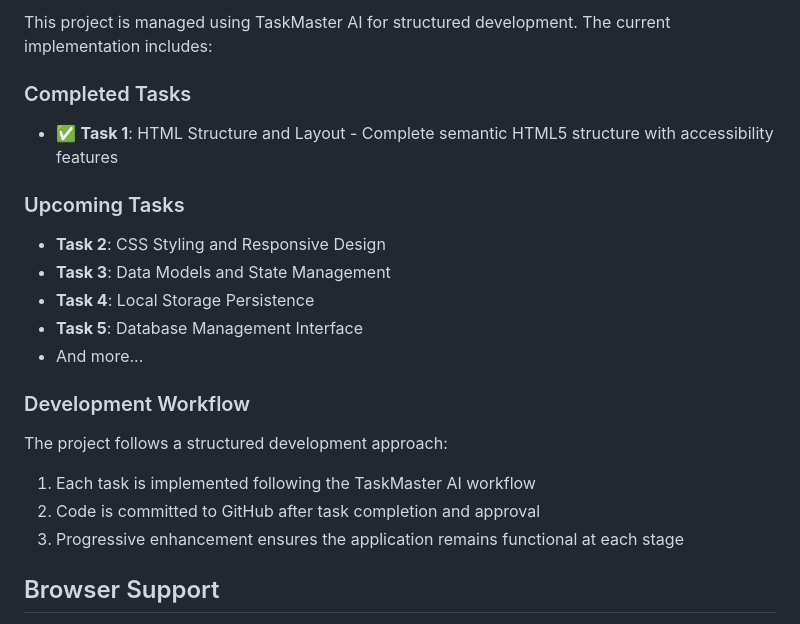
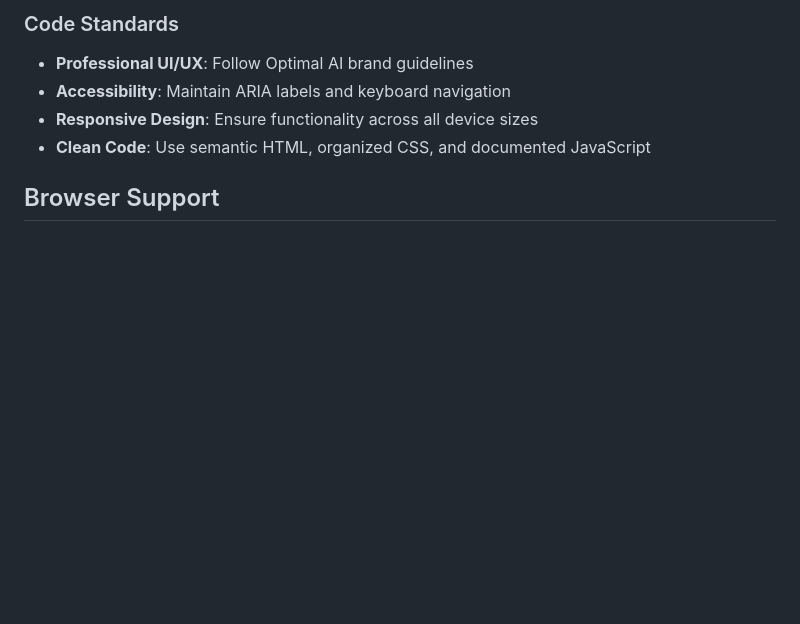
Before and after one commit to fclauss/sopgenerator, a Markdown page: README.md, the part around one of its changes. Drawn GitHub-style; blank space fills up the shorter version.

```diff
--- a/README.md
+++ b/README.md
@@ -91,22 +75,9 @@ sopgenerator/
 
-This project is managed using TaskMaster AI for structured development. The current implementation includes:
-
-### Completed Tasks
-- ✅ **Task 1**: HTML Structure and Layout - Complete semantic HTML5 structure with accessibility features
-
-### Upcoming Tasks
-- **Task 2**: CSS Styling and Responsive Design
-- **Task 3**: Data Models and State Management
-- **Task 4**: Local Storage Persistence
-- **Task 5**: Database Management Interface
-- And more...
-
-### Development Workflow
-
-The project follows a structured development approach:
-1. Each task is implemented following the TaskMaster AI workflow
-2. Code is committed to GitHub after task completion and approval
-3. Progressive enhancement ensures the application remains functional at each stage
+### Code Standards
+- **Professional UI/UX**: Follow Optimal AI brand guidelines
+- **Accessibility**: Maintain ARIA labels and keyboard navigation
+- **Responsive Design**: Ensure functionality across all device sizes
+- **Clean Code**: Use semantic HTML, organized CSS, and documented JavaScript
 
 ## Browser Support
 
```
Also changed, not shown: other parts of README.md (+25 -41 lines), OPEN_ISSUES.md (added, +144 -0 lines).
